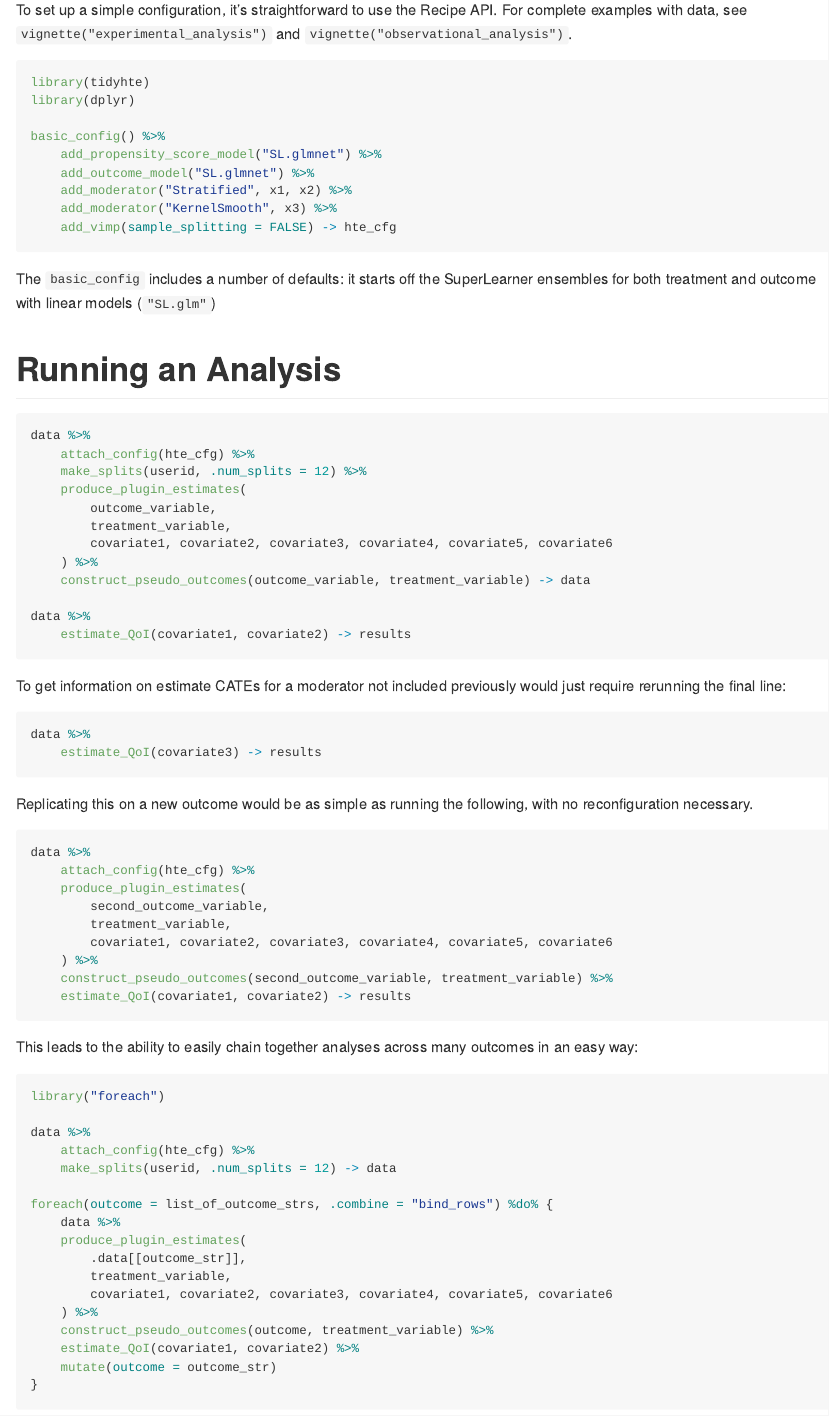
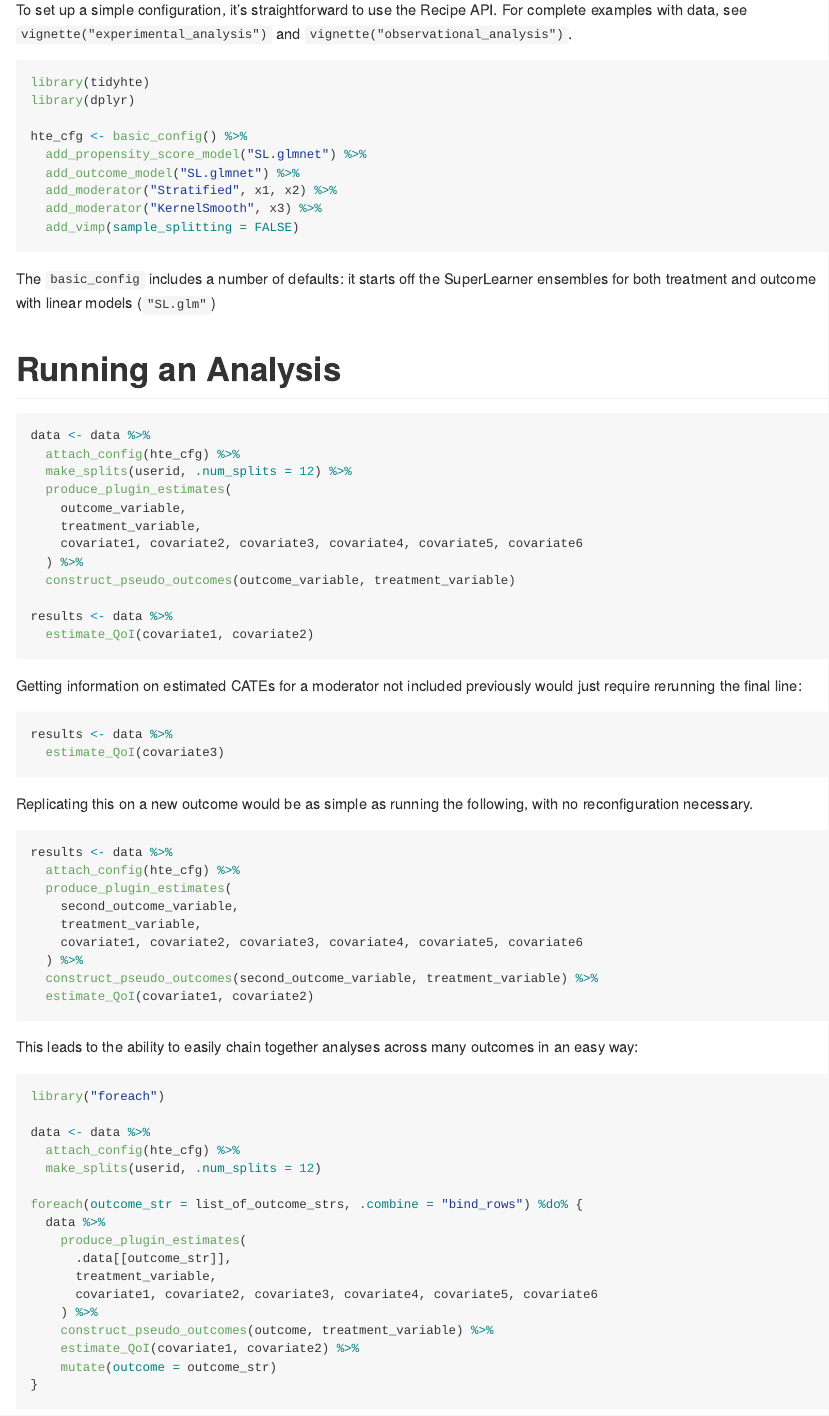
Before and after one commit to ddimmery/tidyhte, an R Markdown document (README.Rmd): the page in a window 1100 px wide, from 2200 px down. The pictures show the output file README.md that the author committed with the source, drawn offline in the style of GitHub; badge pictures from the web are left out.

Commit message:
Update docs

````diff
--- a/README.Rmd
+++ b/README.Rmd
@@ -107,12 +107,12 @@ To set up a simple configuration, it's straightforward to use the Recipe API. Fo
 library(tidyhte)
 library(dplyr)
 
-basic_config() %>%
-    add_propensity_score_model("SL.glmnet") %>%
-    add_outcome_model("SL.glmnet") %>%
-    add_moderator("Stratified", x1, x2) %>%
-    add_moderator("KernelSmooth", x3) %>%
-    add_vimp(sample_splitting = FALSE) -> hte_cfg
+hte_cfg <- basic_config() %>%
+  add_propensity_score_model("SL.glmnet") %>%
+  add_outcome_model("SL.glmnet") %>%
+  add_moderator("Stratified", x1, x2) %>%
+  add_moderator("KernelSmooth", x3) %>%
+  add_vimp(sample_splitting = FALSE)
 ```
 
 The `basic_config` includes a number of defaults: it starts off the SuperLearner ensembles for both treatment and outcome with linear models (`"SL.glm"`)
@@ -120,39 +120,39 @@ The `basic_config` includes a number of defaults: it starts off the SuperLearner
 # Running an Analysis
 
 ```{r eval=FALSE}
-data %>%
-    attach_config(hte_cfg) %>%
-    make_splits(userid, .num_splits = 12) %>%
-    produce_plugin_estimates(
-        outcome_variable,
-        treatment_variable,
-        covariate1, covariate2, covariate3, covariate4, covariate5, covariate6
-    ) %>%
-    construct_pseudo_outcomes(outcome_variable, treatment_variable) -> data
+data <- data %>%
+  attach_config(hte_cfg) %>%
+  make_splits(userid, .num_splits = 12) %>%
+  produce_plugin_estimates(
+    outcome_variable,
+    treatment_variable,
+    covariate1, covariate2, covariate3, covariate4, covariate5, covariate6
+  ) %>%
+  construct_pseudo_outcomes(outcome_variable, treatment_variable)
 
-data %>%
-    estimate_QoI(covariate1, covariate2) -> results
+results <- data %>%
+  estimate_QoI(covariate1, covariate2)
 ```
 
-To get information on estimate CATEs for a moderator not included previously would just require rerunning the final line:
+Getting information on estimated CATEs for a moderator not included previously would just require rerunning the final line:
 
 ```{r eval=FALSE}
-data %>%
-    estimate_QoI(covariate3) -> results
+results <- data %>%
+  estimate_QoI(covariate3)
 ```
 
 Replicating this on a new outcome would be as simple as running the following, with no reconfiguration necessary.
 
 ```{r eval=FALSE}
-data %>%
-    attach_config(hte_cfg) %>%
-    produce_plugin_estimates(
-        second_outcome_variable,
-        treatment_variable,
-        covariate1, covariate2, covariate3, covariate4, covariate5, covariate6
-    ) %>%
-    construct_pseudo_outcomes(second_outcome_variable, treatment_variable) %>%
-    estimate_QoI(covariate1, covariate2) -> results
+results <- data %>%
+  attach_config(hte_cfg) %>%
+  produce_plugin_estimates(
+    second_outcome_variable,
+    treatment_variable,
+    covariate1, covariate2, covariate3, covariate4, covariate5, covariate6
+  ) %>%
+  construct_pseudo_outcomes(second_outcome_variable, treatment_variable) %>%
+  estimate_QoI(covariate1, covariate2)
 ```
 
 This leads to the ability to easily chain together analyses across many outcomes in an easy way:
@@ -160,16 +160,16 @@ This leads to the ability to easily chain together analyses across many outcomes
 ```{r eval=FALSE}
 library("foreach")
 
-data %>%
-    attach_config(hte_cfg) %>%
-    make_splits(userid, .num_splits = 12) -> data
+data <- data %>%
+  attach_config(hte_cfg) %>%
+  make_splits(userid, .num_splits = 12)
 
-foreach(outcome = list_of_outcome_strs, .combine = "bind_rows") %do% {
-    data %>%
+foreach(outcome_str = list_of_outcome_strs, .combine = "bind_rows") %do% {
+  data %>%
     produce_plugin_estimates(
-        .data[[outcome_str]],
-        treatment_variable,
-        covariate1, covariate2, covariate3, covariate4, covariate5, covariate6
+      .data[[outcome_str]],
+      treatment_variable,
+      covariate1, covariate2, covariate3, covariate4, covariate5, covariate6
     ) %>%
     construct_pseudo_outcomes(outcome, treatment_variable) %>%
     estimate_QoI(covariate1, covariate2) %>%
````
Also changed, not shown: README.md, README.Rmd (14 more changed lines), 4 other files.
